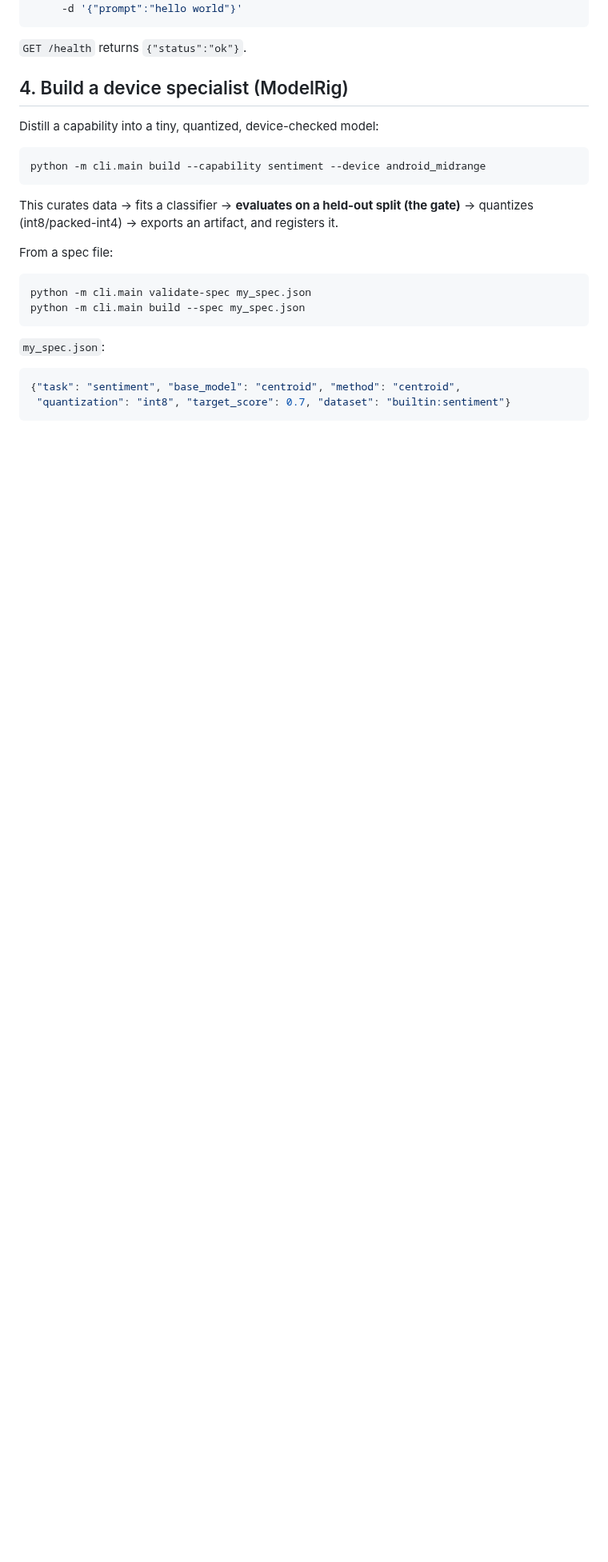
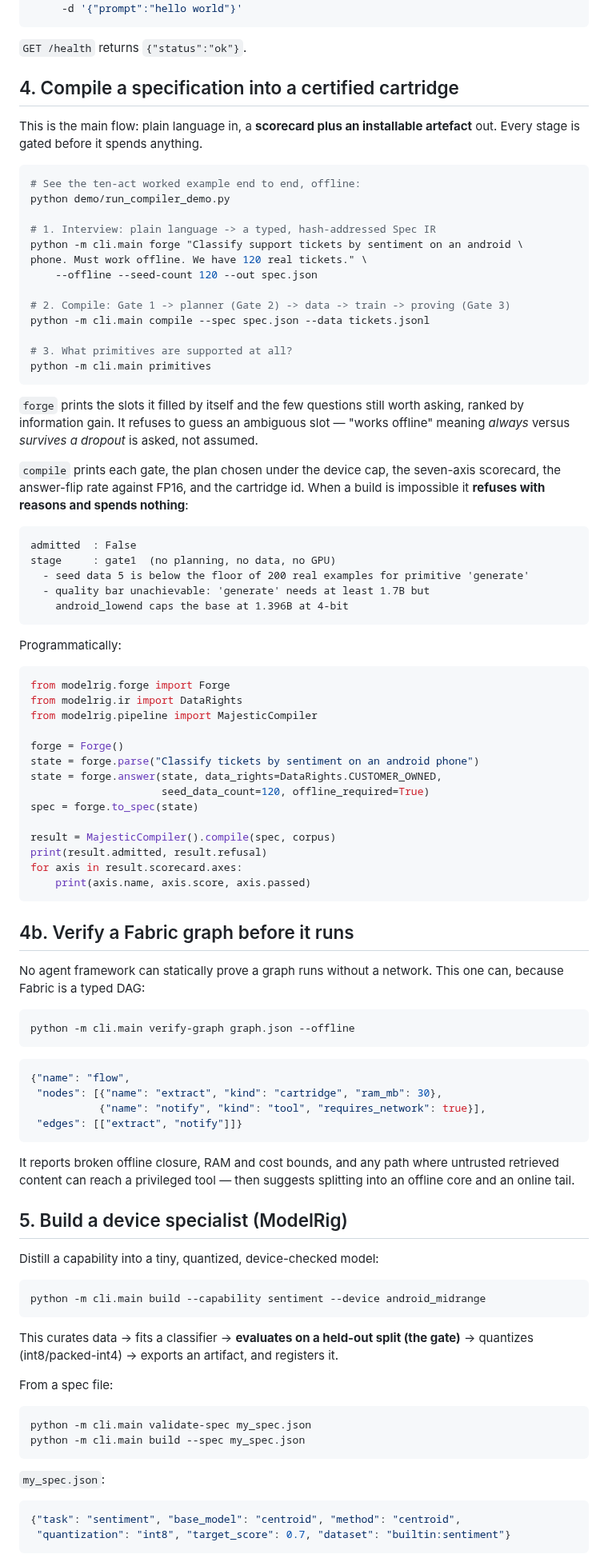
Before and after one commit to Ratnachand04/Majestic-LLM, a Markdown page: docs/USAGE.md, the part around one of its changes. Shown at 80% size. GitHub-like rendering; blank space fills up the shorter version.

Commit message:
Document the forge, compile and verify-graph workflows

````diff
--- a/docs/USAGE.md
+++ b/docs/USAGE.md
@@ -49,7 +49,81 @@ curl -s localhost:8000/generate -H 'content-type: application/json' \
 ```
 `GET /health` returns `{"status":"ok"}`.
 
-## 4. Build a device specialist (ModelRig)
+## 4. Compile a specification into a certified cartridge
+
+This is the main flow: plain language in, a **scorecard plus an installable
+artefact** out. Every stage is gated before it spends anything.
+
+```bash
+# See the ten-act worked example end to end, offline:
+python demo/run_compiler_demo.py
+
+# 1. Interview: plain language -> a typed, hash-addressed Spec IR
+python -m cli.main forge "Classify support tickets by sentiment on an android \
+phone. Must work offline. We have 120 real tickets." \
+    --offline --seed-count 120 --out spec.json
+
+# 2. Compile: Gate 1 -> planner (Gate 2) -> data -> train -> proving (Gate 3)
+python -m cli.main compile --spec spec.json --data tickets.jsonl
+
+# 3. What primitives are supported at all?
+python -m cli.main primitives
+```
+
+`forge` prints the slots it filled by itself and the few questions still worth
+asking, ranked by information gain. It refuses to guess an ambiguous slot —
+"works offline" meaning *always* versus *survives a dropout* is asked, not
+assumed.
+
+`compile` prints each gate, the plan chosen under the device cap, the seven-axis
+scorecard, the answer-flip rate against FP16, and the cartridge id. When a build
+is impossible it **refuses with reasons and spends nothing**:
+
+```
+admitted  : False
+stage     : gate1  (no planning, no data, no GPU)
+  - seed data 5 is below the floor of 200 real examples for primitive 'generate'
+  - quality bar unachievable: 'generate' needs at least 1.7B but
+    android_lowend caps the base at 1.396B at 4-bit
+```
+
+Programmatically:
+```python
+from modelrig.forge import Forge
+from modelrig.ir import DataRights
+from modelrig.pipeline import MajesticCompiler
+
+forge = Forge()
+state = forge.parse("Classify tickets by sentiment on an android phone")
+state = forge.answer(state, data_rights=DataRights.CUSTOMER_OWNED,
+                     seed_data_count=120, offline_required=True)
+spec = forge.to_spec(state)
+
+result = MajesticCompiler().compile(spec, corpus)
+print(result.admitted, result.refusal)
+for axis in result.scorecard.axes:
+    print(axis.name, axis.score, axis.passed)
+```
+
+## 4b. Verify a Fabric graph before it runs
+
+No agent framework can statically prove a graph runs without a network. This one
+can, because Fabric is a typed DAG:
+
+```bash
+python -m cli.main verify-graph graph.json --offline
+```
+```json
+{"name": "flow",
+ "nodes": [{"name": "extract", "kind": "cartridge", "ram_mb": 30},
+           {"name": "notify", "kind": "tool", "requires_network": true}],
+ "edges": [["extract", "notify"]]}
+```
+It reports broken offline closure, RAM and cost bounds, and any path where
+untrusted retrieved content can reach a privileged tool — then suggests
+splitting into an offline core and an online tail.
+
+## 5. Build a device specialist (ModelRig)
 Distill a capability into a tiny, quantized, device-checked model:
 ```bash
 python -m cli.main build --capability sentiment --device android_midrange
````
Also changed, not shown: other parts of docs/USAGE.md (+12 -4 lines).
